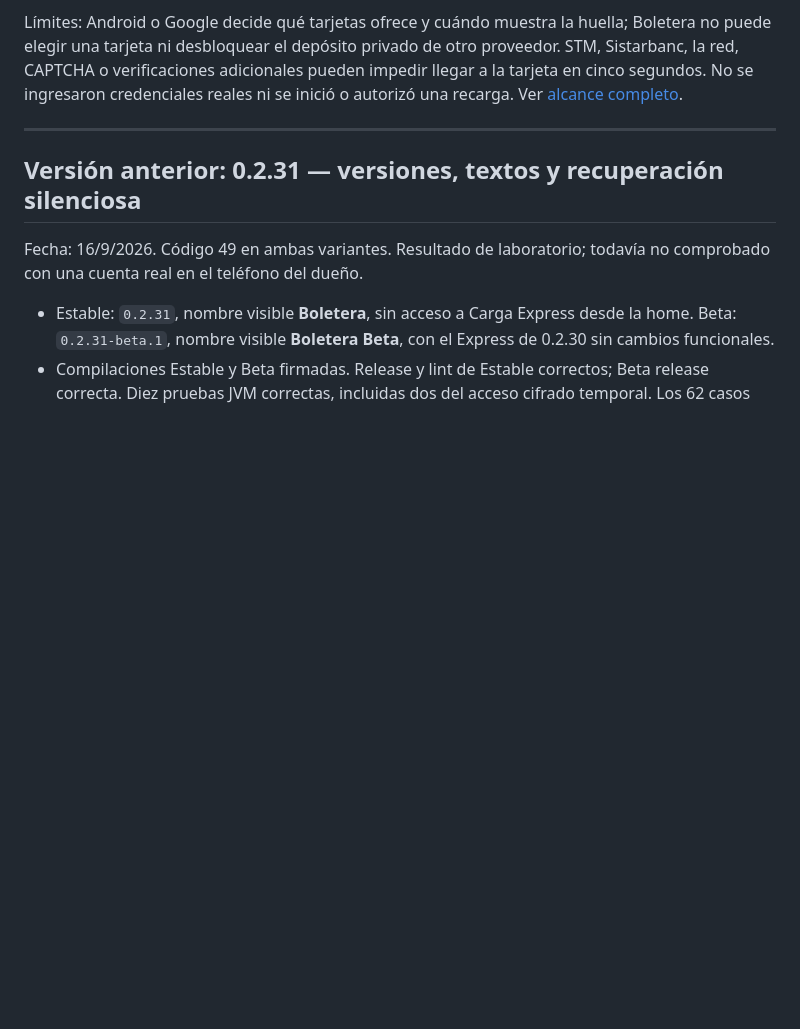
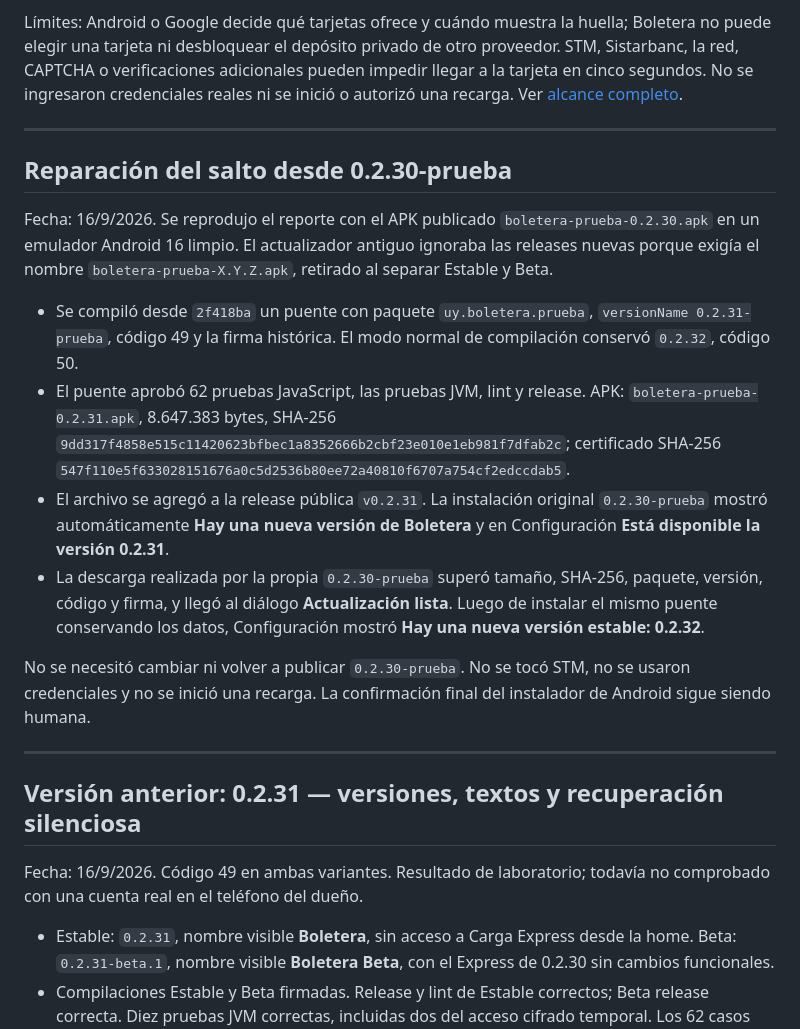
Before and after one commit to jmestrallet/boletera-android, a Markdown page: docs/VALIDACION.md, the part around the change. Drawn GitHub-style; blank space fills up the shorter version.

Commit message:
Document legacy update bridge validation

```diff
--- a/docs/VALIDACION.md
+++ b/docs/VALIDACION.md
@@ -16,6 +16,19 @@ Fecha: 16/9/2026. Código 50 en ambas variantes. Resultado de laboratorio; falta
 - Certificado SHA-256 de ambas: `547f110e5f633028151676a0c5d2536b80ee72a40810f6707a754cf2edccdab5`, igual al historial publicado.
 
 Límites: Android o Google decide qué tarjetas ofrece y cuándo muestra la huella; Boletera no puede elegir una tarjeta ni desbloquear el depósito privado de otro proveedor. STM, Sistarbanc, la red, CAPTCHA o verificaciones adicionales pueden impedir llegar a la tarjeta en cinco segundos. No se ingresaron credenciales reales ni se inició o autorizó una recarga. Ver [alcance completo](EXPRESS-0.2.32.md).
+
+---
+
+## Reparación del salto desde 0.2.30-prueba
+
+Fecha: 16/9/2026. Se reprodujo el reporte con el APK publicado `boletera-prueba-0.2.30.apk` en un emulador Android 16 limpio. El actualizador antiguo ignoraba las releases nuevas porque exigía el nombre `boletera-prueba-X.Y.Z.apk`, retirado al separar Estable y Beta.
+
+- Se compiló desde `2f418ba` un puente con paquete `uy.boletera.prueba`, `versionName 0.2.31-prueba`, código 49 y la firma histórica. El modo normal de compilación conservó `0.2.32`, código 50.
+- El puente aprobó 62 pruebas JavaScript, las pruebas JVM, lint y release. APK: `boletera-prueba-0.2.31.apk`, 8.647.383 bytes, SHA-256 `9dd317f4858e515c11420623bfbec1a8352666b2cbf23e010e1eb981f7dfab2c`; certificado SHA-256 `547f110e5f633028151676a0c5d2536b80ee72a40810f6707a754cf2edccdab5`.
+- El archivo se agregó a la release pública `v0.2.31`. La instalación original `0.2.30-prueba` mostró automáticamente **Hay una nueva versión de Boletera** y en Configuración **Está disponible la versión 0.2.31**.
+- La descarga realizada por la propia `0.2.30-prueba` superó tamaño, SHA-256, paquete, versión, código y firma, y llegó al diálogo **Actualización lista**. Luego de instalar el mismo puente conservando los datos, Configuración mostró **Hay una nueva versión estable: 0.2.32**.
+
+No se necesitó cambiar ni volver a publicar `0.2.30-prueba`. No se tocó STM, no se usaron credenciales y no se inició una recarga. La confirmación final del instalador de Android sigue siendo humana.
 
 ---
 
```
